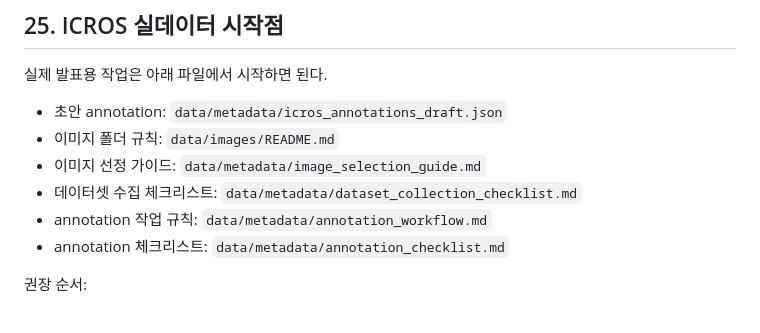
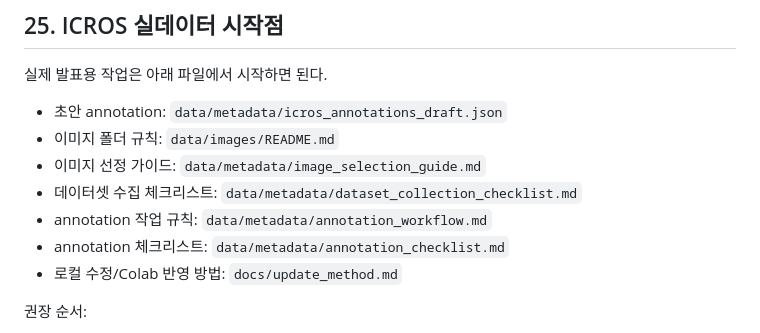
Before and after one commit to kj458622/weather-conditioned-hazard-reasoning, a Markdown page: README.md, the part around the change. Rendered like a GitHub page.

Commit message:
add update method for GitHub and Colab workflow

```diff
--- a/README.md
+++ b/README.md
@@ -556,6 +556,7 @@ python src/run_inference.py \
 - 데이터셋 수집 체크리스트: `data/metadata/dataset_collection_checklist.md`
 - annotation 작업 규칙: `data/metadata/annotation_workflow.md`
 - annotation 체크리스트: `data/metadata/annotation_checklist.md`
+- 로컬 수정/Colab 반영 방법: `docs/update_method.md`
 
 권장 순서:
 
```
Also changed, not shown: docs/update_method.md (added, +251 -0 lines).
